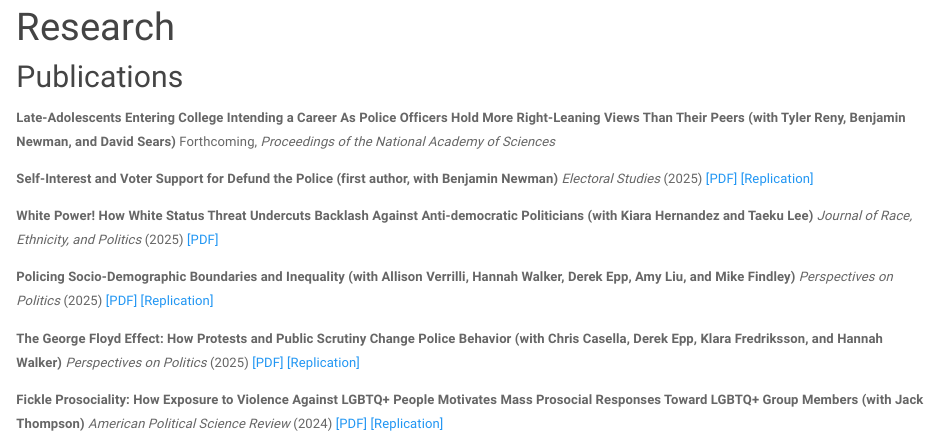
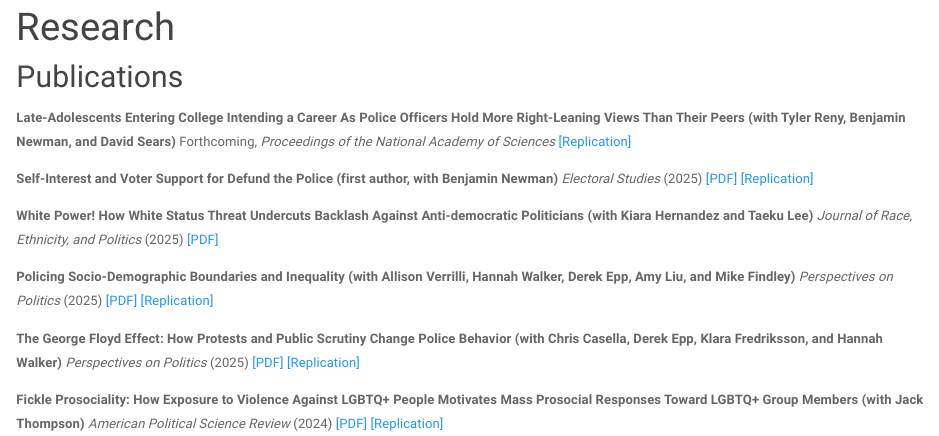
Before and after one commit to mfrmarcel/mfroman.github.io, an R Markdown document (research.Rmd): the page in a window 1100 px wide, from 90 px down. The pictures show the output file research.html that the author committed with the source, opened offline; library style sheets and scripts come from the installed R packages.

Commit message:
Add files via upload

```diff
--- a/research.Rmd
+++ b/research.Rmd
@@ -6,7 +6,7 @@ permalink: /research/
 
 ## Publications
 
-**Late-Adolescents Entering College Intending a Career As Police Officers Hold More Right-Leaning Views Than Their Peers (with Tyler Reny, Benjamin Newman, and David Sears)** Forthcoming, *Proceedings of the National Academy of Sciences*
+**Late-Adolescents Entering College Intending a Career As Police Officers Hold More Right-Leaning Views Than Their Peers (with Tyler Reny, Benjamin Newman, and David Sears)** Forthcoming, *Proceedings of the National Academy of Sciences* [[Replication]](https://osf.io/tzfb9/files/osfstorage)
 
 **Self-Interest and Voter Support for Defund the Police (first author, with Benjamin Newman)** *Electoral Studies* (2025) [[PDF]](pdfs/pubs/dtp_fin.pdf)  [[Replication]](https://www.dropbox.com/scl/fo/4ncs5v9h4jzp0jdo61mon/AE8qMsary3gnSLiR2sQYRh4?rlkey=7udwp19n4dlzecic0j6mpbjgf&st=onhxg6il&dl=0
 )
```
Also changed, not shown: research.html.
